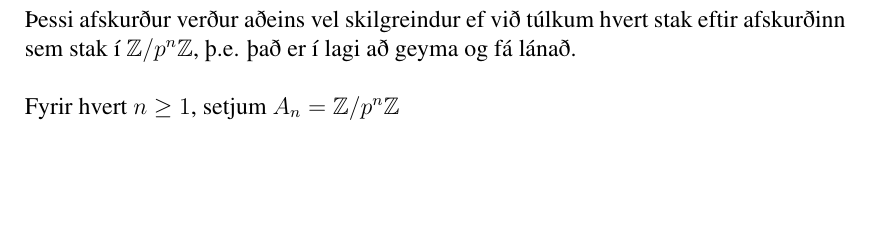
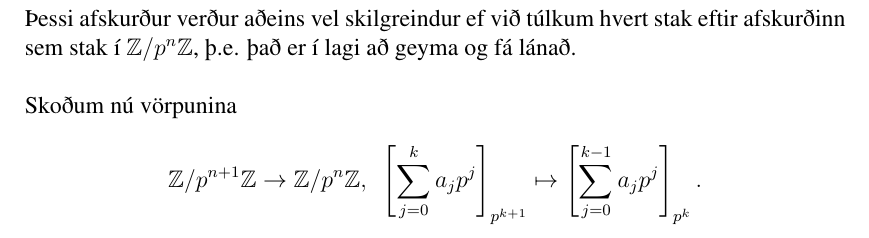
Before and after one commit to manimarius/p-legar, a LaTeX document (fyrirlestur.tex): part of page 2 of 2, cut so that both start at the same text, the shorter picture padded with empty space. Compiled offline with pdfLaTeX; a LaTeX package or settings file that is missing is left out.

Commit message:
hættur í dag

```diff
--- a/fyrirlestur.tex
+++ b/fyrirlestur.tex
@@ -40,11 +41,13 @@ fáum $1$ lánaðan frá $p^n$ og skerum af við veldið $n$, fáum við
 Þessi afskurður verður aðeins vel skilgreindur ef við túlkum hvert
 stak eftir afskurðinn sem stak í $\mathbb{Z}/p^n \mathbb{Z}$, þ.e. það
 er í lagi að geyma og fá lánað.\\
-\\Fyrir hvert $n\geq 1$, setjum $A_n = \mathbb{Z}/p^n \mathbb{Z}$
+\\Skoðum nú vörpunina
+\begin{align*}
+ \centering \mathbb{Z}/p^{n+1} \mathbb{Z} \rightarrow
+ \mathbb{Z}/p^{n} \mathbb{Z}, \ \  \left[\sum_{j=0}^k a_j p^j \right]
+_{p^{k+1}} \mapsto \left[\sum_{j=0}^{k-1} a_j p^j \right]_{p^k}.
+\end{align*}
 
-
-
-%Hér viljum við skilgreina allt reglubundið
 
 
 %Hér byrjar svo seinni fyrirlestur
```
Also changed, not shown: fyrirlestur.tex (1 more changed lines).
